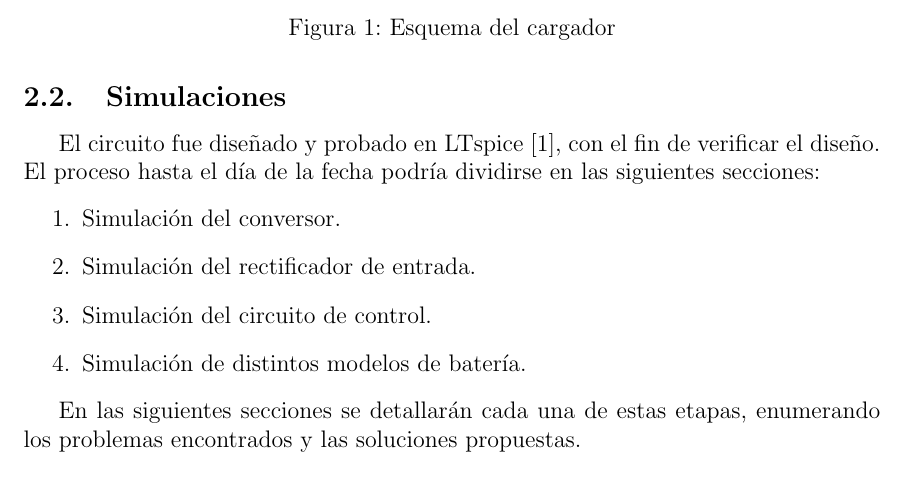
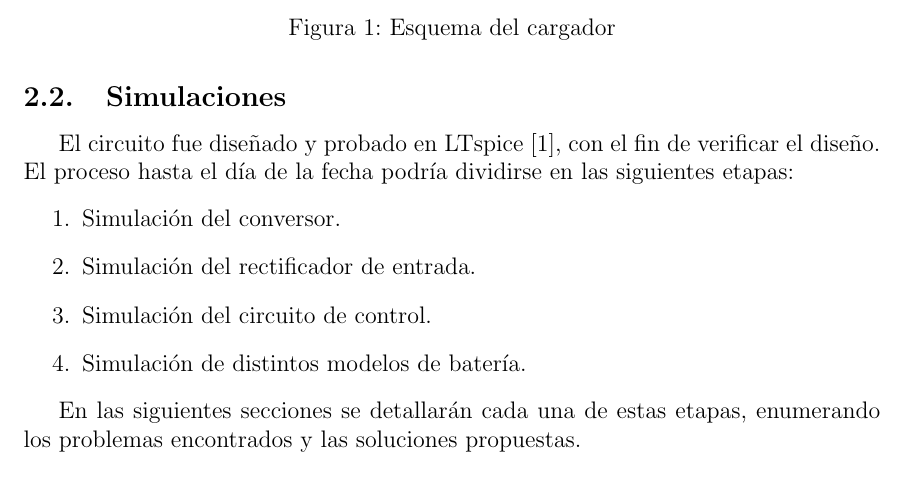
Before and after one commit to enzosanchezc/proyecto-final, a LaTeX paper (main.tex, which reads sections/actividades.tex): part of page 4 of 12, cut so that both start at the same text. Compiled offline with pdfLaTeX.

Commit message:
Repeticion

```diff
--- a/sections/actividades.tex
+++ b/sections/actividades.tex
@@ -50,7 +50,7 @@ Esta etapa finaliza con la presentación del informe parcial.
 
 \subsection{Simulaciones}
 El circuito fue diseñado y probado en LTspice \cite{ltspice}, con el fin de verificar el diseño.
-El proceso hasta el día de la fecha podría dividirse en las siguientes secciones:
+El proceso hasta el día de la fecha podría dividirse en las siguientes etapas:
 \begin{enumerate}
     \item Simulación del conversor.
     \item Simulación del rectificador de entrada.
```
